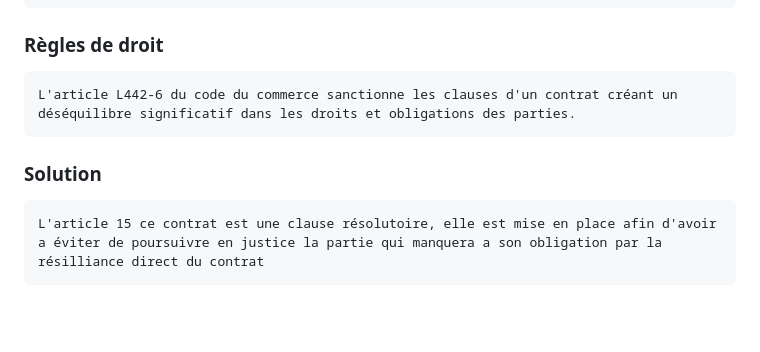
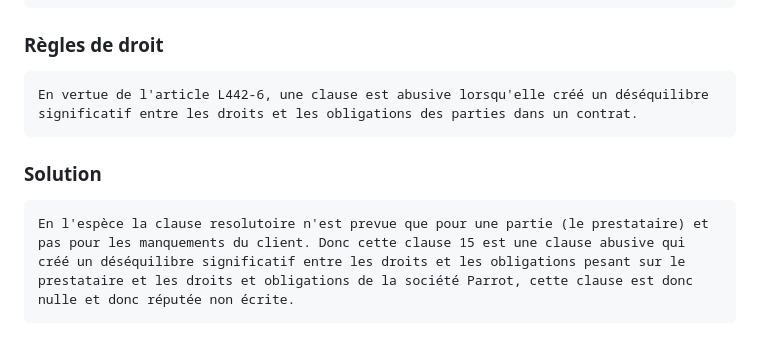
Before and after one commit to shadowforce78/ENSITECH, a Markdown page: CEJM-Droit.md, the part around the change. GitHub-like rendering; blank space fills up the shorter version.

Commit message:
vault backup: 2025-10-10 09:20:32

```diff
--- a/CEJM-Droit.md
+++ b/CEJM-Droit.md
@@ -64,7 +64,7 @@
 ### Problème de droit
 	A quelles conditions une clause peut-elle être abusive ?
 ### Règles de droit
-	L'article L442-6 du code du commerce sanctionne les clauses d'un contrat créant un déséquilibre significatif dans les droits et obligations des parties.
+	En vertue de l'article L442-6, une clause est abusive lorsqu'elle créé un déséquilibre significatif entre les droits et les obligations des parties dans un contrat.
 
 ### Solution
-	L'article 15 ce contrat est une clause résolutoire, elle est mise en place afin d'avoir a éviter de poursuivre en justice la partie qui manquera a son obligation par la résilliance direct du contrat
+	En l'espèce la clause resolutoire n'est prevue que pour une partie (le prestataire) et pas pour les manquements du client. Donc cette clause 15 est une clause abusive qui créé un déséquilibre significatif entre les droits et les obligations pesant sur le prestataire et les droits et obligations de la société Parrot, cette clause est donc nulle et donc réputée non écrite.
```
